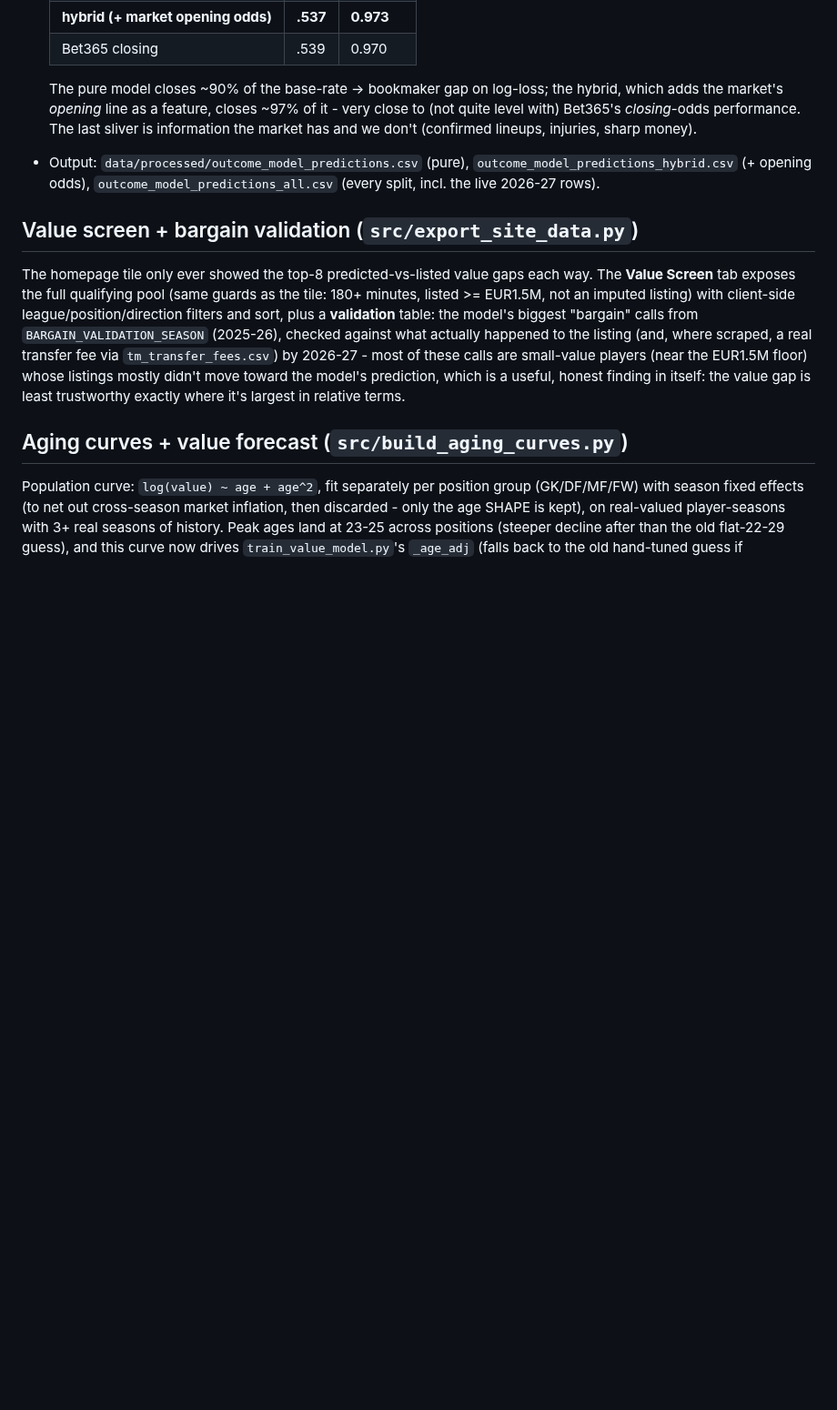
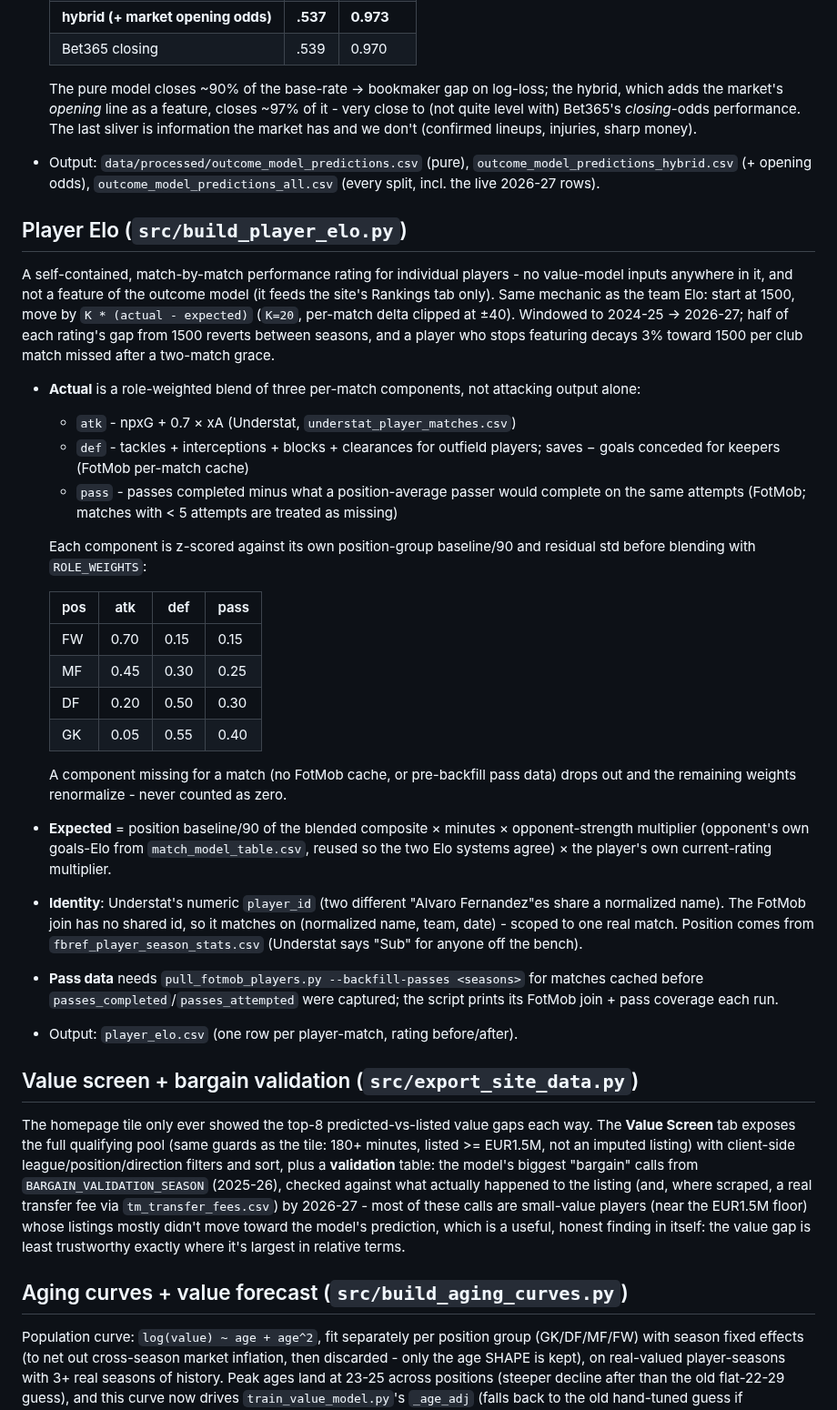
Before and after one commit to vsntll/xValue, a Markdown page: docs/models.md, the part around the change. Shown at 91% size. Drawn GitHub-style; blank space fills up the shorter version.

Commit message:
Document the player Elo model in docs/models.md

```diff
--- a/docs/models.md
+++ b/docs/models.md
@@ -177,6 +177,51 @@ Pre-match home-win / draw / away-win on `matches_all.csv` league rows.
   `outcome_model_predictions_hybrid.csv` (+ opening odds),
   `outcome_model_predictions_all.csv` (every split, incl. the live 2026-27 rows).
 
+## Player Elo  (`src/build_player_elo.py`)
+
+A self-contained, match-by-match performance rating for individual players -
+no value-model inputs anywhere in it, and not a feature of the outcome model
+(it feeds the site's Rankings tab only). Same mechanic as the team Elo: start
+at 1500, move by `K * (actual - expected)` (`K=20`, per-match delta clipped at
+±40). Windowed to 2024-25 → 2026-27; half of each rating's gap from 1500
+reverts between seasons, and a player who stops featuring decays 3% toward
+1500 per club match missed after a two-match grace.
+
+- **Actual** is a role-weighted blend of three per-match components, not
+  attacking output alone:
+  - `atk` - npxG + 0.7 × xA (Understat, `understat_player_matches.csv`)
+  - `def` - tackles + interceptions + blocks + clearances for outfield
+    players; saves − goals conceded for keepers (FotMob per-match cache)
+  - `pass` - passes completed minus what a position-average passer would
+    complete on the same attempts (FotMob; matches with < 5 attempts are
+    treated as missing)
+
+  Each component is z-scored against its own position-group baseline/90 and
+  residual std before blending with `ROLE_WEIGHTS`:
+
+  | pos | atk | def | pass |
+  | --- | --- | --- | --- |
+  | FW | 0.70 | 0.15 | 0.15 |
+  | MF | 0.45 | 0.30 | 0.25 |
+  | DF | 0.20 | 0.50 | 0.30 |
+  | GK | 0.05 | 0.55 | 0.40 |
+
+  A component missing for a match (no FotMob cache, or pre-backfill pass data)
+  drops out and the remaining weights renormalize - never counted as zero.
+- **Expected** = position baseline/90 of the blended composite × minutes ×
+  opponent-strength multiplier (opponent's own goals-Elo from
+  `match_model_table.csv`, reused so the two Elo systems agree) × the player's
+  own current-rating multiplier.
+- **Identity**: Understat's numeric `player_id` (two different "Alvaro
+  Fernandez"es share a normalized name). The FotMob join has no shared id, so
+  it matches on (normalized name, team, date) - scoped to one real match.
+  Position comes from `fbref_player_season_stats.csv` (Understat says "Sub"
+  for anyone off the bench).
+- **Pass data** needs `pull_fotmob_players.py --backfill-passes <seasons>` for
+  matches cached before `passes_completed`/`passes_attempted` were captured;
+  the script prints its FotMob join + pass coverage each run.
+- Output: `player_elo.csv` (one row per player-match, rating before/after).
+
 ## Value screen + bargain validation  (`src/export_site_data.py`)
 
 The homepage tile only ever showed the top-8 predicted-vs-listed value gaps
```
